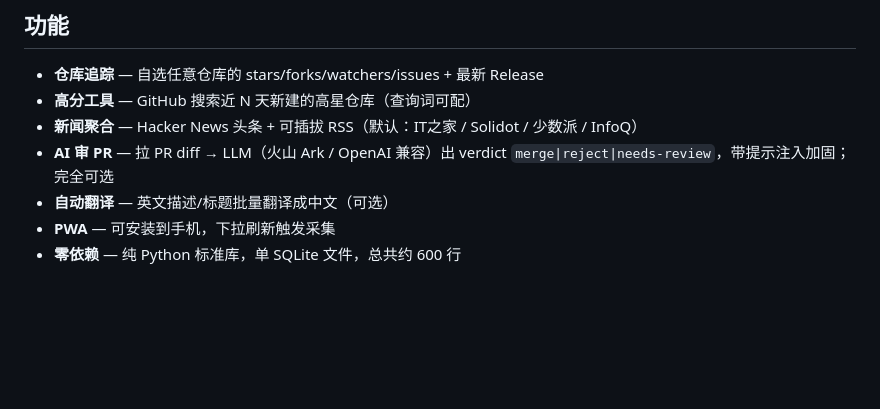
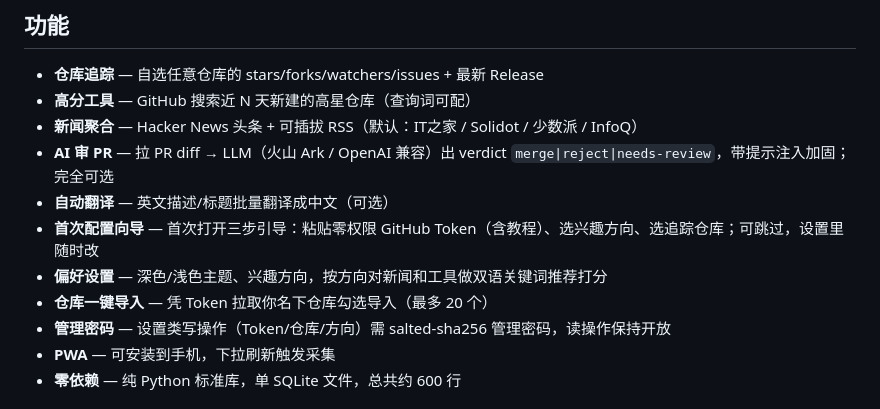
Before and after one commit to dierwuai123/ai-intel-station, a Markdown page: README.zh.md, the part around the change. Rendered like a GitHub page; blank space fills up the shorter version.

```diff
--- a/README.zh.md
+++ b/README.zh.md
@@ -15,6 +15,10 @@
 - **新闻聚合** — Hacker News 头条 + 可插拔 RSS（默认：IT之家 / Solidot / 少数派 / InfoQ）
 - **AI 审 PR** — 拉 PR diff → LLM（火山 Ark / OpenAI 兼容）出 verdict `merge|reject|needs-review`，带提示注入加固；完全可选
 - **自动翻译** — 英文描述/标题批量翻译成中文（可选）
+- **首次配置向导** — 首次打开三步引导：粘贴零权限 GitHub Token（含教程）、选兴趣方向、选追踪仓库；可跳过，设置里随时改
+- **偏好设置** — 深色/浅色主题、兴趣方向，按方向对新闻和工具做双语关键词推荐打分
+- **仓库一键导入** — 凭 Token 拉取你名下仓库勾选导入（最多 20 个）
+- **管理密码** — 设置类写操作（Token/仓库/方向）需 salted-sha256 管理密码，读操作保持开放
 - **PWA** — 可安装到手机，下拉刷新触发采集
 - **零依赖** — 纯 Python 标准库，单 SQLite 文件，总共约 600 行
 
```
Also changed, not shown: README.md (+4 -0 lines).
